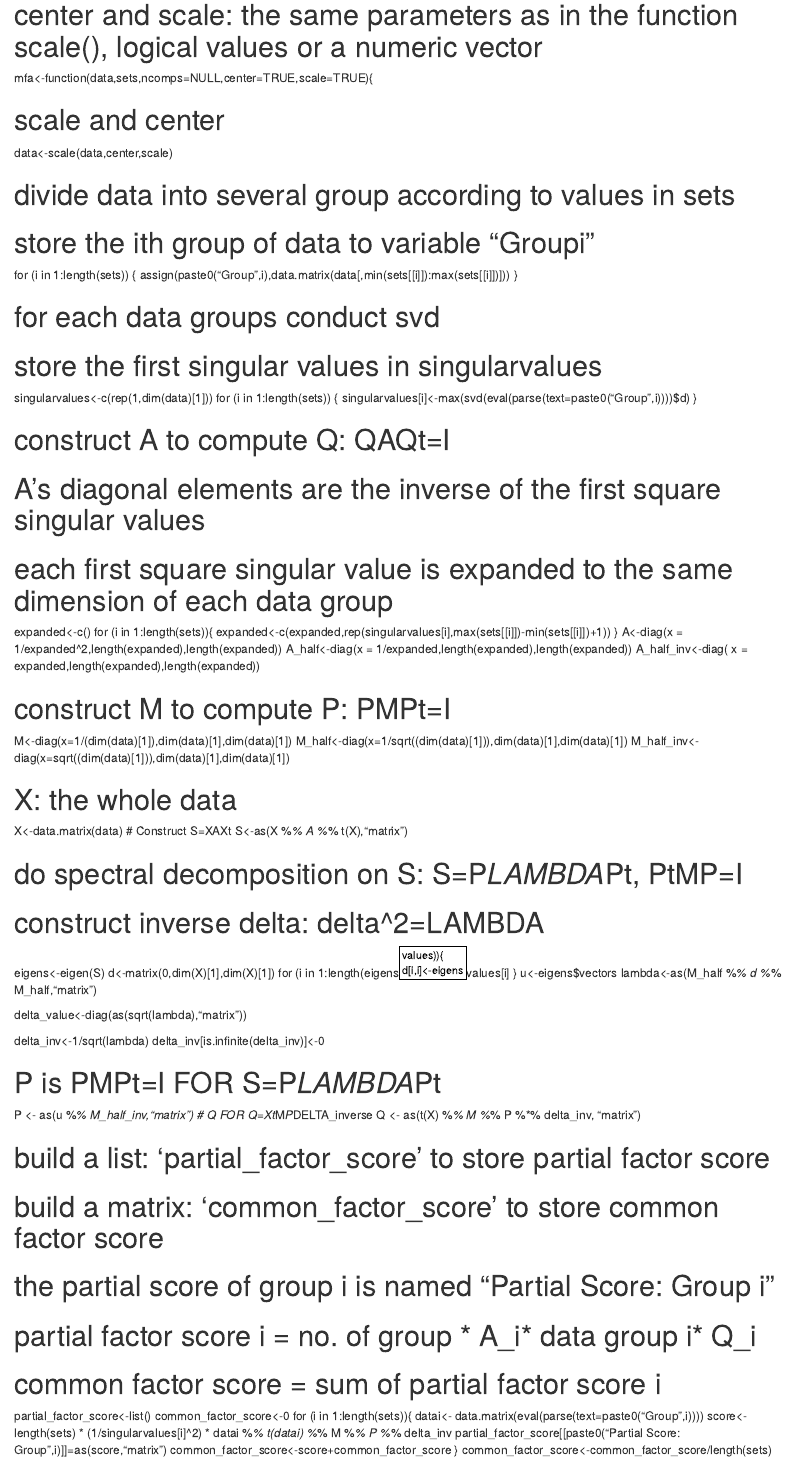
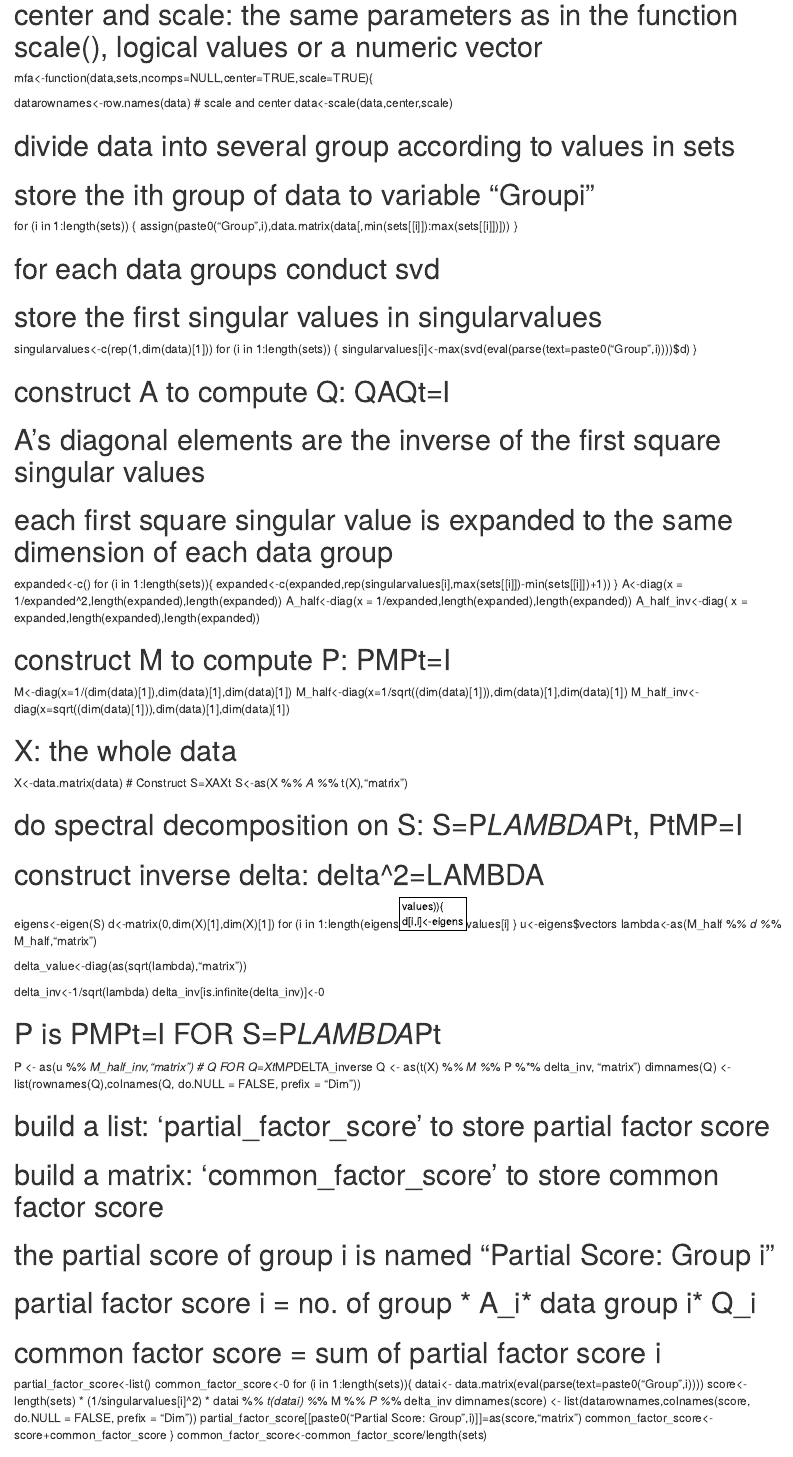
Before and after one commit to ZhenqiWangC/243, an R Markdown document (MFA/model.Rmd): the page in a window 1100 px wide, from 1270 px down, and a second part further down, joined at a grey line. Rendered offline with R 4.5, knitr and Pandoc, with nearby package versions.

Commit message:
embeded rownames for output matrix in model.Rmd

```diff
--- a/MFA/model.Rmd
+++ b/MFA/model.Rmd
@@ -52,6 +52,7 @@ loadings="matrix")
 # center and scale: the same parameters as in the function scale(), logical values or a numeric vector
 mfa<-function(data,sets,ncomps=NULL,center=TRUE,scale=TRUE){
 
+datarownames<-row.names(data)
 # scale and center
 data<-scale(data,center,scale)
 
@@ -113,7 +114,7 @@ delta_inv[is.infinite(delta_inv)]<-0
 P <- as(u %*% M_half_inv,"matrix")
 # Q FOR Q=Xt*M*P*DELTA_inverse
 Q <- as(t(X) %*% M %*% P %*% delta_inv, "matrix")
-
+dimnames(Q) <- list(rownames(Q),colnames(Q, do.NULL = FALSE, prefix = "Dim"))
 
 
 # build a list: 'partial_factor_score' to store partial factor score
@@ -128,6 +129,7 @@ common_factor_score<-0
 for (i in 1:length(sets)){
 datai<- data.matrix(eval(parse(text=paste0("Group",i))))
 score<-length(sets) * (1/singularvalues[i]^2) * datai %*% t(datai)  %*% M %*% P %*% delta_inv
+dimnames(score) <- list(datarownames,colnames(score, do.NULL = FALSE, prefix = "Dim"))
 partial_factor_score[[paste0("Partial Score: Group ",i)]]=as(score,"matrix")
 common_factor_score<-score+common_factor_score
 }
@@ -148,6 +150,7 @@ loadings = as(Q,"matrix")
 data<-read.csv("wine.csv",header=T,stringsAsFactors=F)
 datas<-data[,2:54]
 ndatas<-apply(datas,2,function(x){ (x-mean(x))/norm(x-mean(x),type="2")})
+row.names(ndatas)<-data[,1]
 test<-mfa(ndatas,sets=list(1:6,7:12,13:18,19:23,24:29,30:34,35:38,39:44,45:49,50:53),center=FALSE,scale=FALSE)
 
 
```
Also changed, not shown: README.md.
